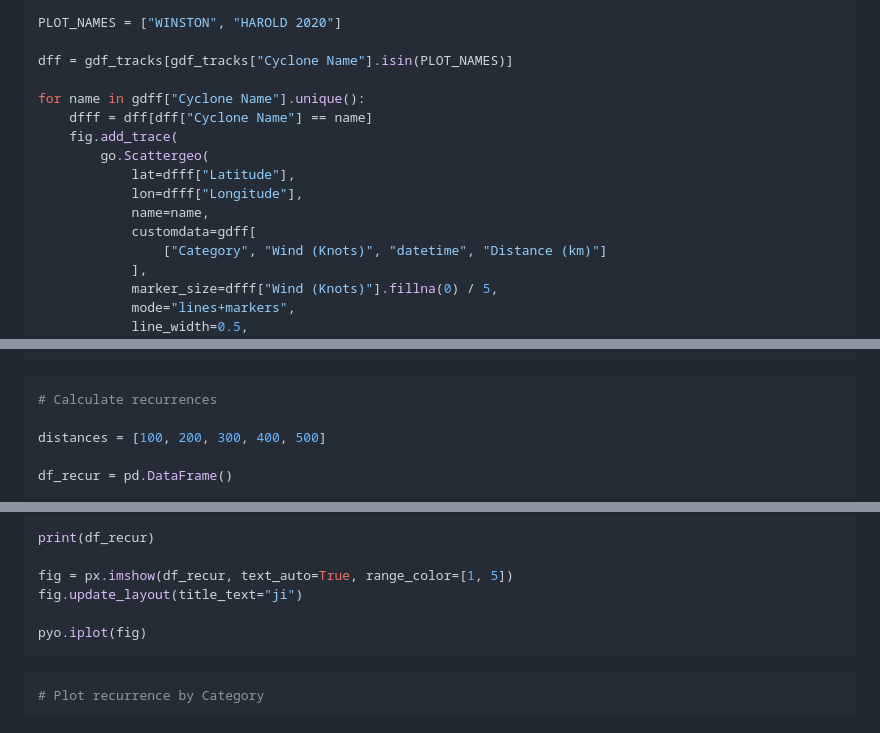
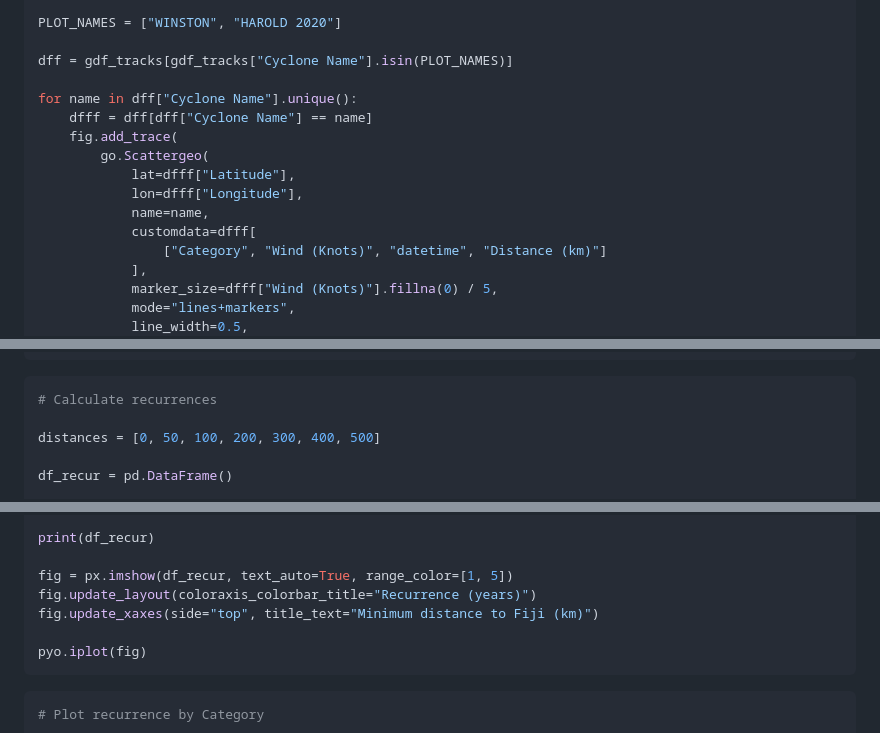
Before and after one commit to OCHA-DAP/pa-aa-fji-storms, a Markdown page: exploration/stormtracks.md, 3 parts joined by grey strips. GitHub-like rendering.

````diff
--- a/exploration/stormtracks.md
+++ b/exploration/stormtracks.md
@@ -122,14 +122,14 @@ PLOT_NAMES = ["WINSTON", "HAROLD 2020"]
 
 dff = gdf_tracks[gdf_tracks["Cyclone Name"].isin(PLOT_NAMES)]
 
-for name in gdff["Cyclone Name"].unique():
+for name in dff["Cyclone Name"].unique():
     dfff = dff[dff["Cyclone Name"] == name]
     fig.add_trace(
         go.Scattergeo(
             lat=dfff["Latitude"],
             lon=dfff["Longitude"],
             name=name,
-            customdata=gdff[
+            customdata=dfff[
                 ["Category", "Wind (Knots)", "datetime", "Distance (km)"]
             ],
             marker_size=dfff["Wind (Knots)"].fillna(0) / 5,
@@ -150,7 +150,7 @@ pyo.iplot(fig)
 ```python
 # Calculate recurrences
 
-distances = [100, 200, 300, 400, 500]
+distances = [0, 50, 100, 200, 300, 400, 500]
 
 df_recur = pd.DataFrame()
 
@@ -182,7 +182,8 @@ df_recur = df_recur.round(1)
 print(df_recur)
 
 fig = px.imshow(df_recur, text_auto=True, range_color=[1, 5])
-fig.update_layout(title_text="ji")
+fig.update_layout(coloraxis_colorbar_title="Recurrence (years)")
+fig.update_xaxes(side="top", title_text="Minimum distance to Fiji (km)")
 
 pyo.iplot(fig)
 ```
````
